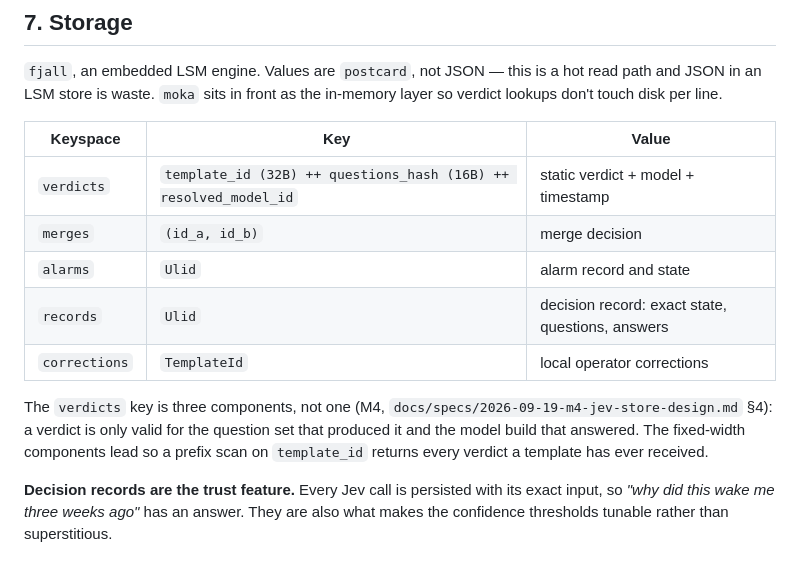
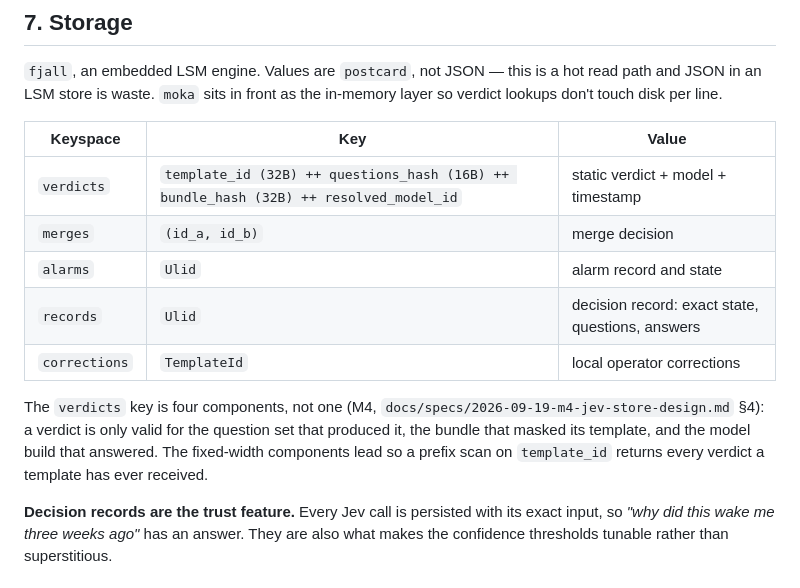
Before and after one commit to Toby-Faucher/oarfish, a Markdown page: docs/specs/2026-09-17-oarfish-design.md, the part around the change. GitHub-like rendering.

```diff
--- a/docs/specs/2026-09-17-oarfish-design.md
+++ b/docs/specs/2026-09-17-oarfish-design.md
@@ -327,15 +327,15 @@ verdict lookups don't touch disk per line.
 
 | Keyspace | Key | Value |
 |---|---|---|
-| `verdicts` | `template_id (32B) ++ questions_hash (16B) ++ resolved_model_id` | static verdict + model + timestamp |
+| `verdicts` | `template_id (32B) ++ questions_hash (16B) ++ bundle_hash (32B) ++ resolved_model_id` | static verdict + model + timestamp |
 | `merges` | `(id_a, id_b)` | merge decision |
 | `alarms` | `Ulid` | alarm record and state |
 | `records` | `Ulid` | decision record: exact state, questions, answers |
 | `corrections` | `TemplateId` | local operator corrections |
 
-The `verdicts` key is three components, not one (M4, `docs/specs/2026-09-19-m4-jev-store-design.md`
-§4): a verdict is only valid for the question set that produced it and the model build
-that answered. The fixed-width components lead so a prefix scan on `template_id`
+The `verdicts` key is four components, not one (M4, `docs/specs/2026-09-19-m4-jev-store-design.md`
+§4): a verdict is only valid for the question set that produced it, the bundle that
+masked its template, and the model build that answered. The fixed-width components lead so a prefix scan on `template_id`
 returns every verdict a template has ever received.
 
 **Decision records are the trust feature.** Every Jev call is persisted with its exact
```
Also changed, not shown: docs/specs/2026-09-19-m4-jev-store-design.md (+19 -10 lines).
